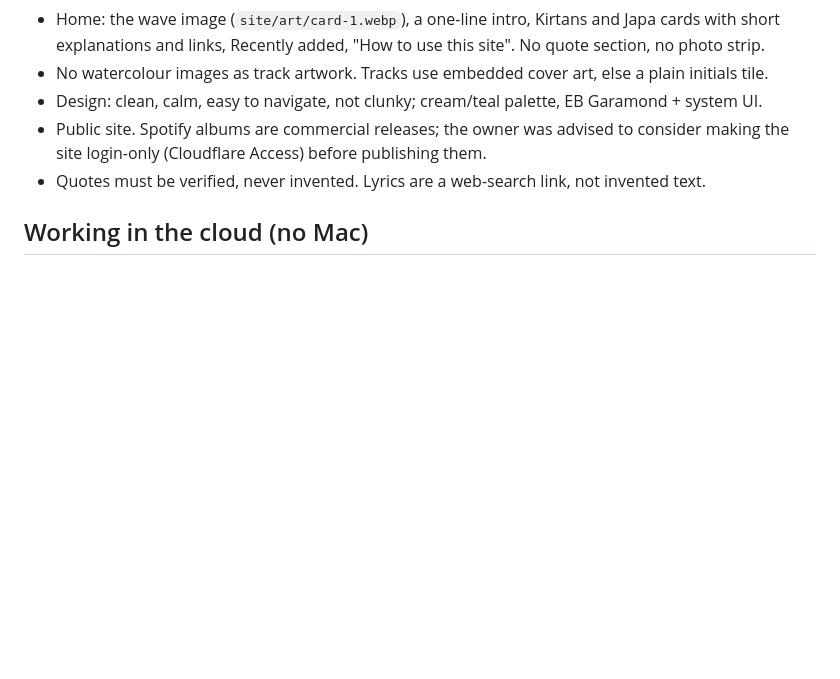
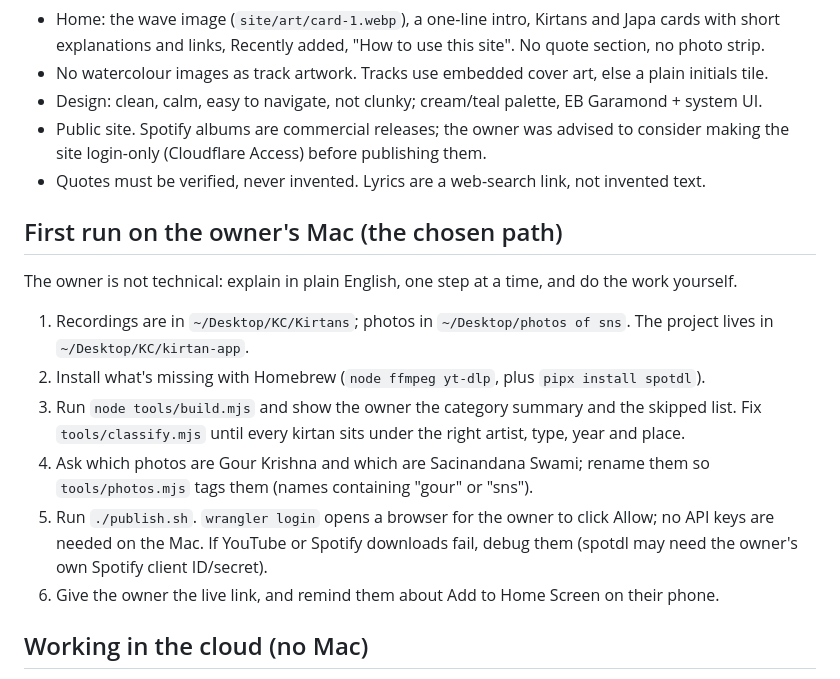
Before and after one commit to vinay10804-a11y/kirtan-app, a Markdown page: CLAUDE.md, the part around the change. Rendered like a GitHub page; blank space fills up the shorter version.

Commit message:
Add first-run checklist for publishing from the Mac
Co-Authored-By: Claude Opus 5.5 <noreply@anthropic.com>
Claude-Session: https://claude.ai/code/session_01NPPdWZcxqUYXzTU9XYXkJ6

```diff
--- a/CLAUDE.md
+++ b/CLAUDE.md
@@ -31,6 +31,20 @@ R2 bucket `kirtans` at `/audio/*`.
   site login-only (Cloudflare Access) before publishing them.
 - Quotes must be verified, never invented. Lyrics are a web-search link, not invented text.
 
+## First run on the owner's Mac (the chosen path)
+The owner is not technical: explain in plain English, one step at a time, and do the work yourself.
+1. Recordings are in `~/Desktop/KC/Kirtans`; photos in `~/Desktop/photos of sns`. The project lives in
+   `~/Desktop/KC/kirtan-app`.
+2. Install what's missing with Homebrew (`node ffmpeg yt-dlp`, plus `pipx install spotdl`).
+3. Run `node tools/build.mjs` and show the owner the category summary and the skipped list. Fix
+   `tools/classify.mjs` until every kirtan sits under the right artist, type, year and place.
+4. Ask which photos are Gour Krishna and which are Sacinandana Swami; rename them so `tools/photos.mjs`
+   tags them (names containing "gour" or "sns").
+5. Run `./publish.sh`. `wrangler login` opens a browser for the owner to click Allow; no API keys are
+   needed on the Mac. If YouTube or Spotify downloads fail, debug them (spotdl may need the owner's own
+   Spotify client ID/secret).
+6. Give the owner the live link, and remind them about Add to Home Screen on their phone.
+
 ## Working in the cloud (no Mac)
 The originals are uploaded to the R2 bucket `kirtans-source` (same folder structure as
 `~/Desktop/KC/Kirtans`). With these environment variables set:
```
